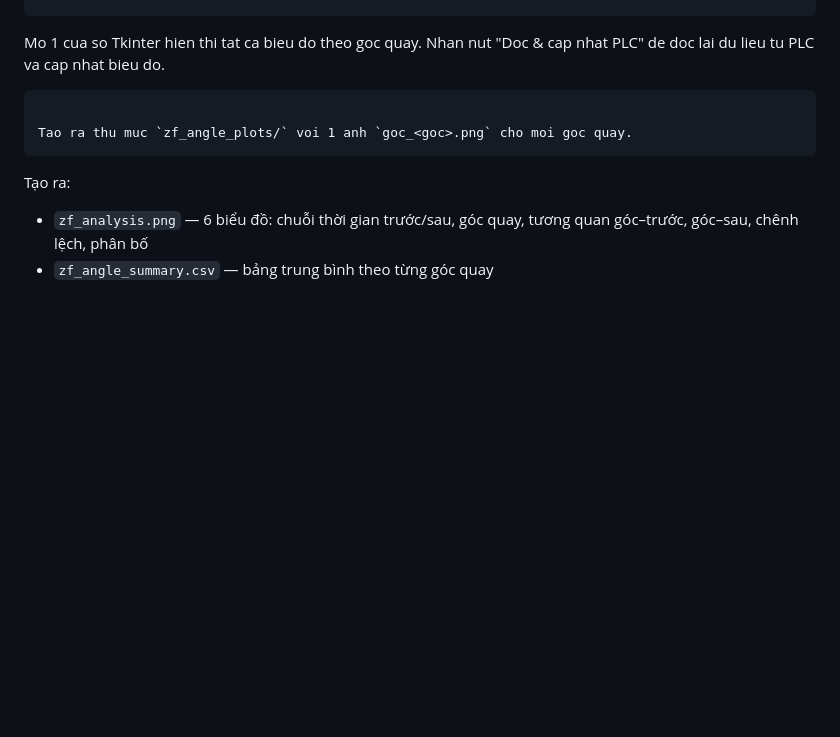
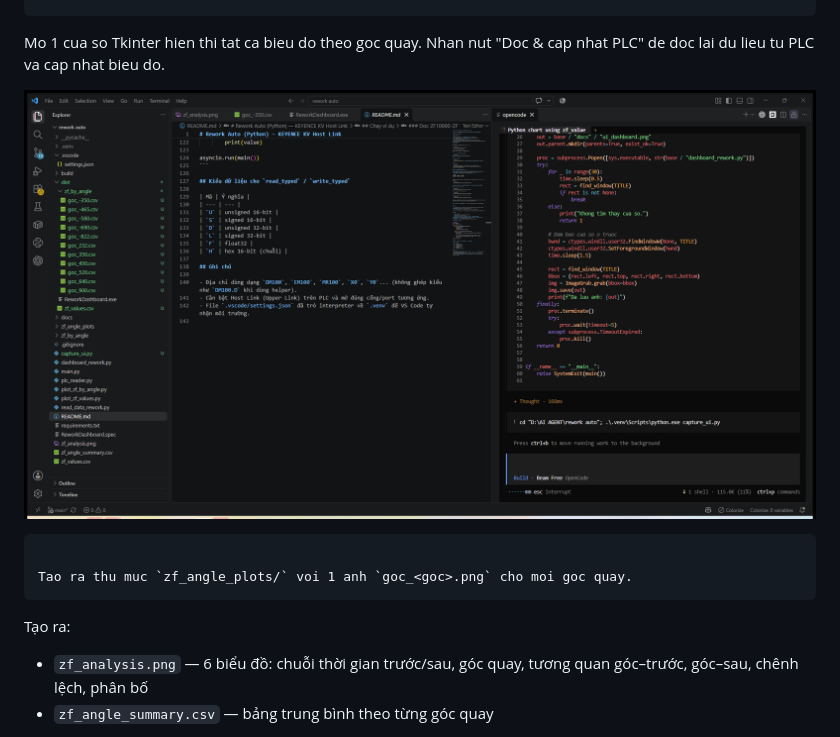
Before and after one commit to godpeople1995/rework-auto, a Markdown page: README.md, the part around the change. Drawn GitHub-style; pictures changed too: docs/ui_dashboard.png (added); blank space fills up the shorter version.

Commit message:
Add dashboard screenshot to README

````diff
--- a/README.md
+++ b/README.md
@@ -79,6 +79,8 @@ Dia chi mac dinh la `192.168.100.200:8501`, PLC profile `keyence:kv-8000`.
 ```
 
 Mo 1 cua so Tkinter hien thi tat ca bieu do theo goc quay. Nhan nut "Doc & cap nhat PLC" de doc lai du lieu tu PLC va cap nhat bieu do.
+
+![Giao dien dashboard](docs/ui_dashboard.png)
 ```
 
 Tao ra thu muc `zf_angle_plots/` voi 1 anh `goc_<goc>.png` cho moi goc quay.
````
